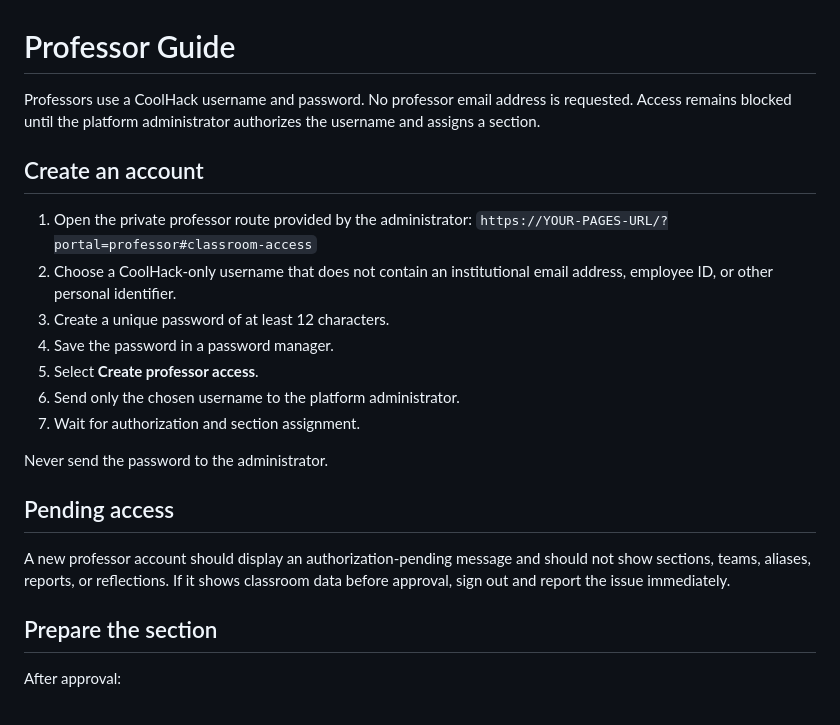
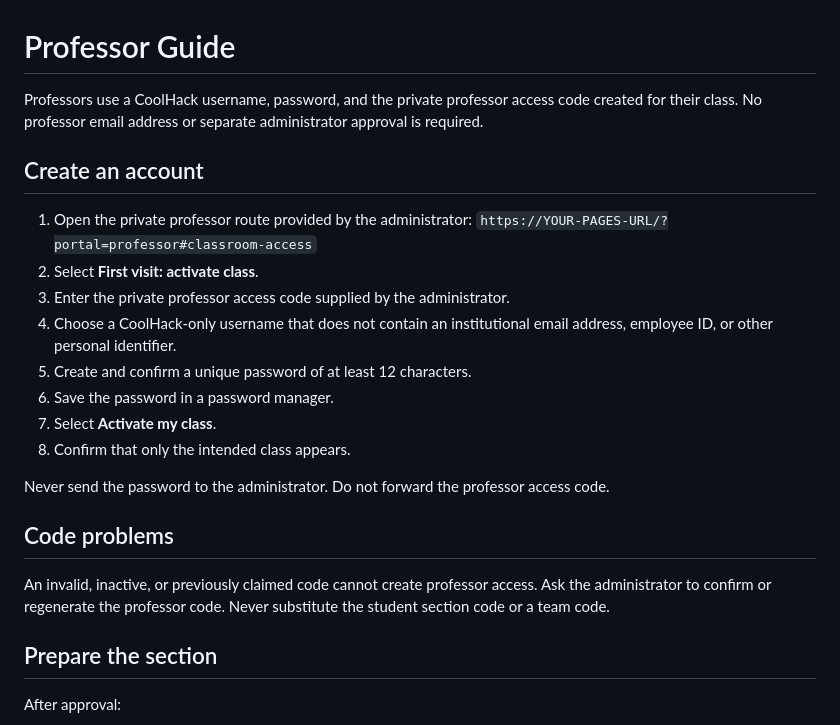
Before and after one commit to emilyemo/coolhack-cyber-academy, a Markdown page: docs/PROFESSOR_GUIDE.md, the part around the change. GitHub-like rendering.

Commit message:
Add self-service professor and role portals

```diff
--- a/docs/PROFESSOR_GUIDE.md
+++ b/docs/PROFESSOR_GUIDE.md
@@ -1,28 +1,30 @@
 # Professor Guide
 
-Professors use a CoolHack username and password. No professor email address is
-requested. Access remains blocked until the platform administrator authorizes
-the username and assigns a section.
+Professors use a CoolHack username, password, and the private professor access
+code created for their class. No professor email address or separate
+administrator approval is required.
 
 ## Create an account
 
 1. Open the private professor route provided by the administrator:
    `https://YOUR-PAGES-URL/?portal=professor#classroom-access`
-2. Choose a CoolHack-only username that does not contain an institutional email
+2. Select **First visit: activate class**.
+3. Enter the private professor access code supplied by the administrator.
+4. Choose a CoolHack-only username that does not contain an institutional email
    address, employee ID, or other personal identifier.
-3. Create a unique password of at least 12 characters.
-4. Save the password in a password manager.
-5. Select **Create professor access**.
-6. Send only the chosen username to the platform administrator.
-7. Wait for authorization and section assignment.
+5. Create and confirm a unique password of at least 12 characters.
+6. Save the password in a password manager.
+7. Select **Activate my class**.
+8. Confirm that only the intended class appears.
 
-Never send the password to the administrator.
+Never send the password to the administrator. Do not forward the professor
+access code.
 
-## Pending access
+## Code problems
 
-A new professor account should display an authorization-pending message and
-should not show sections, teams, aliases, reports, or reflections. If it shows
-classroom data before approval, sign out and report the issue immediately.
+An invalid, inactive, or previously claimed code cannot create professor
+access. Ask the administrator to confirm or regenerate the professor code.
+Never substitute the student section code or a team code.
 
 ## Prepare the section
 
```
